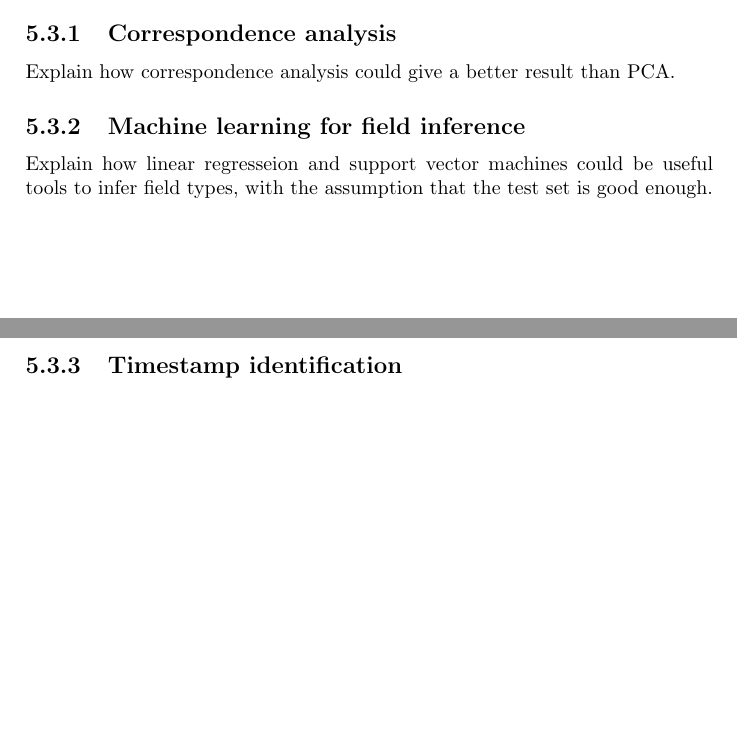
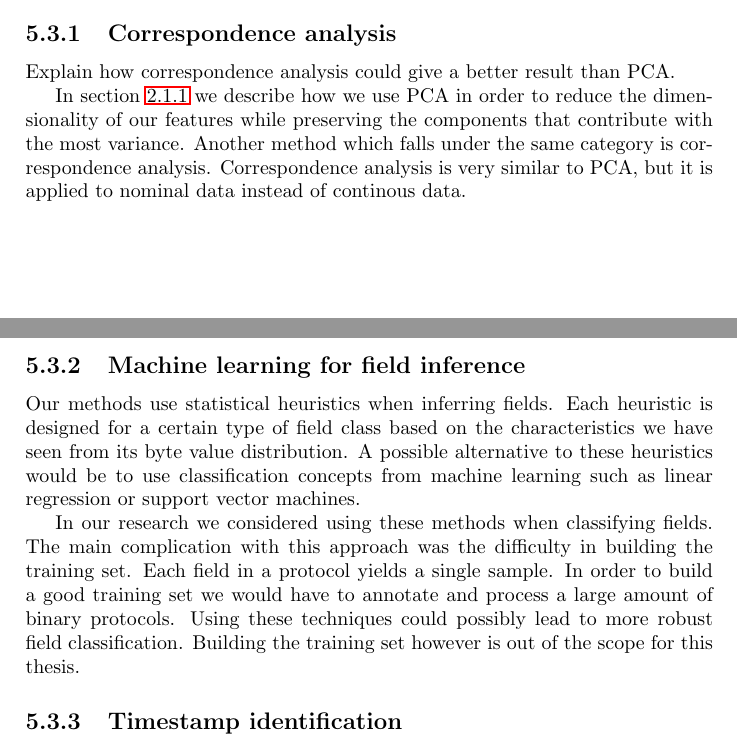
Before and after one commit to CarlEkerot/Exjobb, a LaTeX thesis (doc/report.tex): two parts of pages 35 and 36 of 38, joined at a grey line, cut so that both start at the same text, the shorter picture padded with empty space. Compiled offline with pdfLaTeX.

Commit message:
Added some paragraphs to future work

```diff
--- a/doc/report.tex
+++ b/doc/report.tex
@@ -1812,10 +1812,28 @@ time to investigate further.
 \subsection{Correspondence analysis}
 Explain how correspondence analysis could give a better result than PCA.
 
+In section~\ref{sec:pca} we describe how we use PCA in order to reduce the
+dimensionality of our features while preserving the components that contribute
+with the most variance. Another method which falls under the same category is
+correspondence analysis. Correspondence analysis is very similar to PCA, but
+it is applied to nominal data instead of continous data.
+
+% Need more paragraphz!
+
 \subsection{Machine learning for field inference}
-Explain how linear regresseion and support vector machines could be useful
-tools to infer field types, with the assumption that the test set is
-good enough.
+Our methods use statistical heuristics when inferring fields. Each heuristic
+is designed for a certain type of field class based on the characteristics we
+have seen from its byte value distribution. A possible alternative to these
+heuristics would be to use classification concepts from machine learning such
+as linear regression or support vector machines.
+
+In our research we considered using these methods when classifying fields.
+The main complication with this approach was the difficulty in building the
+training set. Each field in a protocol yields a single sample. In order to
+build a good training set we would have to annotate and process a large
+amount of binary protocols. Using these techniques could possibly lead to
+more robust field classification. Building the training set however is out
+of the scope for this thesis.
 
 \subsection{Timestamp identification}
 From our analysis, we've seen that timestamps have a potentially
```
Also changed, not shown: doc/report.pdf.
